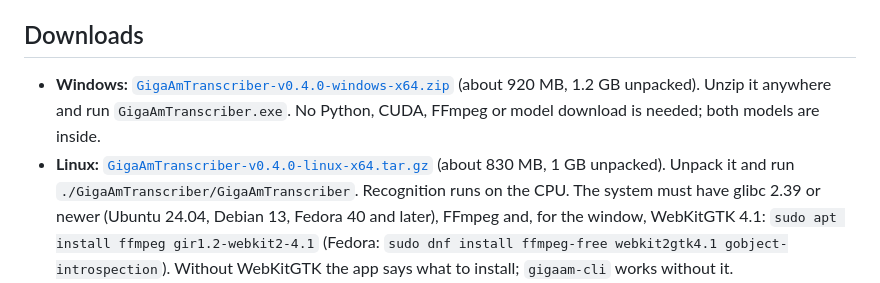
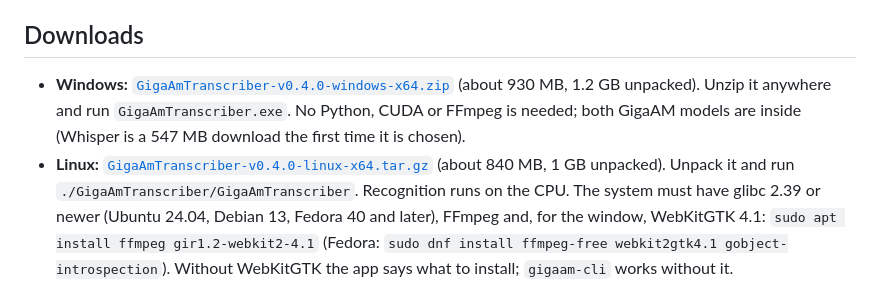
Before and after one commit to bigflyy/GigaAmTranscriber, a Markdown page: README.md, the part around the change. GitHub-like rendering.

Commit message:
Release sizes for v0.4.0; notes: session 13 (owner tried the build, model line, release assets)

```diff
--- a/README.md
+++ b/README.md
@@ -15,10 +15,11 @@ and about 25 s on the CPU; see [BENCHMARK.md](BENCHMARK.md).
 ## Downloads
 
 - **Windows:** [`GigaAmTranscriber-v0.4.0-windows-x64.zip`](https://github.com/bigflyy/GigaAmTranscriber/releases/latest)
-  (about 920 MB, 1.2 GB unpacked). Unzip it anywhere and run `GigaAmTranscriber.exe`.
-  No Python, CUDA, FFmpeg or model download is needed; both models are inside.
+  (about 930 MB, 1.2 GB unpacked). Unzip it anywhere and run `GigaAmTranscriber.exe`.
+  No Python, CUDA or FFmpeg is needed; both GigaAM models are inside (Whisper is a
+  547 MB download the first time it is chosen).
 - **Linux:** [`GigaAmTranscriber-v0.4.0-linux-x64.tar.gz`](https://github.com/bigflyy/GigaAmTranscriber/releases/latest)
-  (about 830 MB, 1 GB unpacked). Unpack it and run `./GigaAmTranscriber/GigaAmTranscriber`.
+  (about 840 MB, 1 GB unpacked). Unpack it and run `./GigaAmTranscriber/GigaAmTranscriber`.
   Recognition runs on the CPU. The system must have glibc 2.39 or newer (Ubuntu 24.04,
   Debian 13, Fedora 40 and later), FFmpeg and, for the window, WebKitGTK 4.1:
   `sudo apt install ffmpeg gir1.2-webkit2-4.1` (Fedora:
```
Also changed, not shown: HANDOFF.md (+23 -7 lines), RELEASE_NOTES.md (+2 -2 lines).
